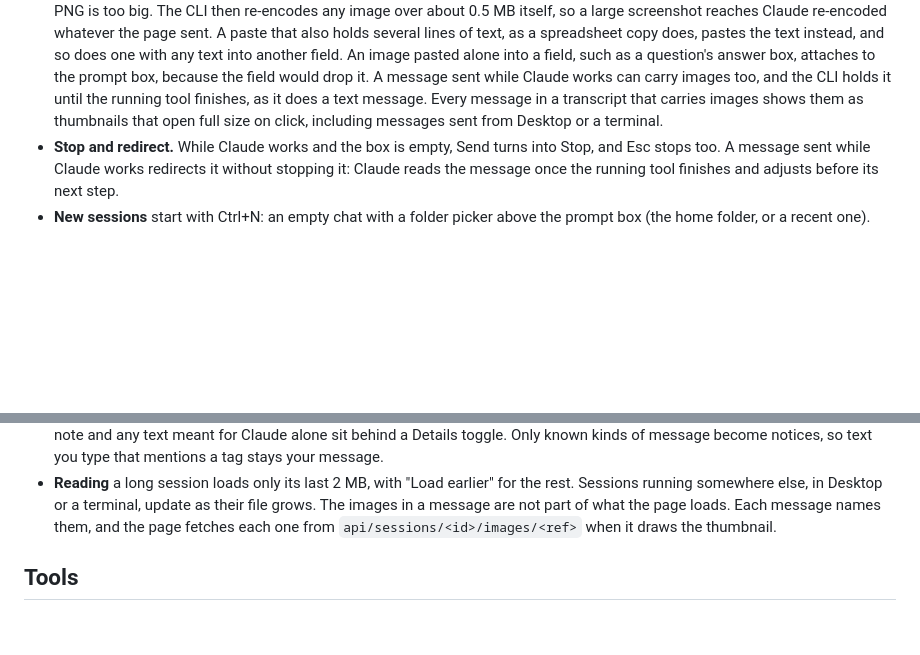
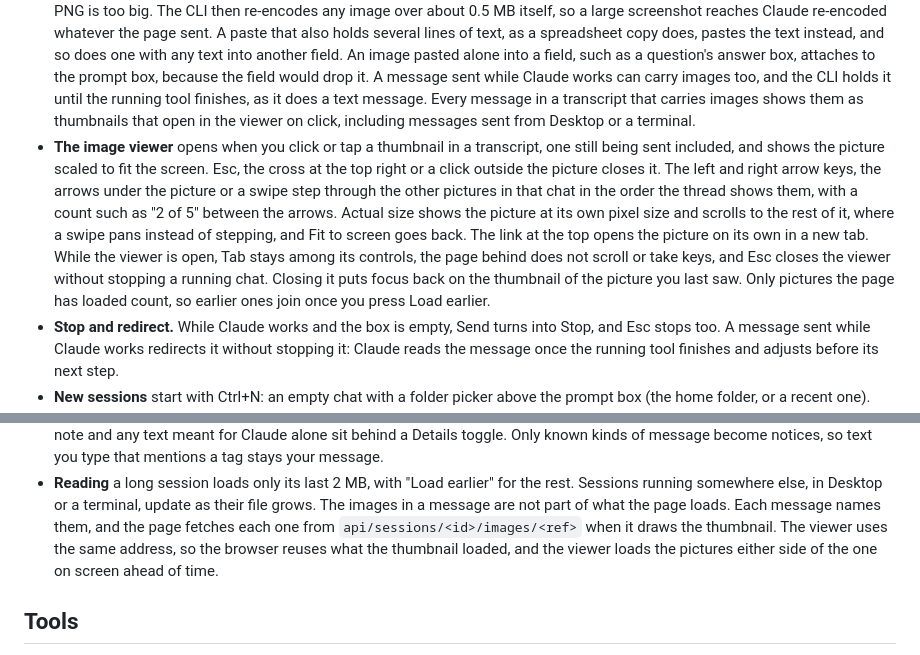
Before and after one commit to kulesy/capcom, a Markdown page: README.md, 2 parts joined by grey strips. GitHub-like rendering; blank space fills up the shorter version.

Commit message:
Describe the image viewer in the README.
Co-Authored-By: Claude Sonnet 5.5 <noreply@anthropic.com>

```diff
--- a/README.md
+++ b/README.md
@@ -36,8 +36,17 @@ The reasons behind the design are in [docs/adr](docs/adr/README.md), one record
   text into another field. An image pasted alone into a field, such as a question's answer box, attaches to
   the prompt box, because the field would drop it. A message sent while Claude works can carry images too,
   and the CLI holds it until the running tool finishes, as it does a text
-  message. Every message in a transcript that carries images shows them as thumbnails that open full size on
-  click, including messages sent from Desktop or a terminal.
+  message. Every message in a transcript that carries images shows them as thumbnails that open in the viewer
+  on click, including messages sent from Desktop or a terminal.
+- **The image viewer** opens when you click or tap a thumbnail in a transcript, one still being sent included,
+  and shows the picture scaled to fit the screen. Esc, the cross at the top right or a click outside the picture
+  closes it. The left and right arrow keys, the arrows under the picture or a swipe step through the other
+  pictures in that chat in the order the thread shows them, with a count such as "2 of 5" between the arrows.
+  Actual size shows the picture at its own pixel size and scrolls to the rest of it, where a swipe pans instead
+  of stepping, and Fit to screen goes back. The link at the top opens the picture on its own in a new tab.
+  While the viewer is open, Tab stays among its controls, the page behind does not scroll or take keys, and
+  Esc closes the viewer without stopping a running chat. Closing it puts focus back on the thumbnail of the
+  picture you last saw. Only pictures the page has loaded count, so earlier ones join once you press Load earlier.
 - **Stop and redirect.** While Claude works and the box is empty, Send turns into Stop, and Esc stops
   too. A message sent while Claude works redirects it without stopping it: Claude reads the message once
   the running tool finishes and adjusts before its next step.
@@ -91,7 +100,8 @@ The reasons behind the design are in [docs/adr](docs/adr/README.md), one record
 - **Reading** a long session loads only its last 2 MB, with "Load earlier" for the rest. Sessions
   running somewhere else, in Desktop or a terminal, update as their file grows. The images in a message are
   not part of what the page loads. Each message names them, and the page fetches each one from
-  `api/sessions/<id>/images/<ref>` when it draws the thumbnail.
+  `api/sessions/<id>/images/<ref>` when it draws the thumbnail. The viewer uses the same address, so the
+  browser reuses what the thumbnail loaded, and the viewer loads the pictures either side of the one on screen ahead of time.
 
 ## Tools
 
```
